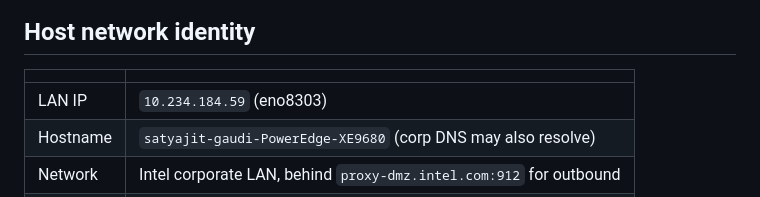
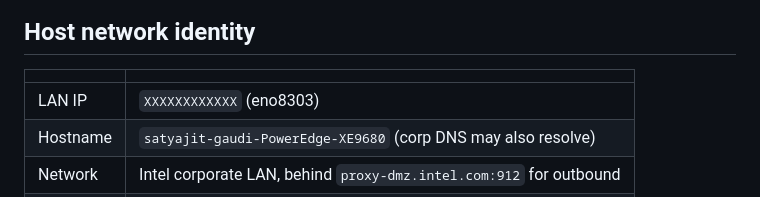
Before and after one commit to YpS-YpS/gaudi-images-port, a Markdown page: docs/API_ACCESS.md, the part around the change. Rendered like a GitHub page.

```diff
--- a/docs/API_ACCESS.md
+++ b/docs/API_ACCESS.md
@@ -8,7 +8,7 @@ single reference for **how to call them from your other machines**.
 
 | | |
 |---|---|
-| LAN IP | `10.234.184.59` (eno8303) |
+| LAN IP | `XXXXXXXXXXXX` (eno8303) |
 | Hostname | `satyajit-gaudi-PowerEdge-XE9680` (corp DNS may also resolve) |
 | Network | Intel corporate LAN, behind `proxy-dmz.intel.com:912` for outbound |
 | Firewall | `ufw inactive`, `iptables INPUT=ACCEPT` — nothing blocks inbound |
```
